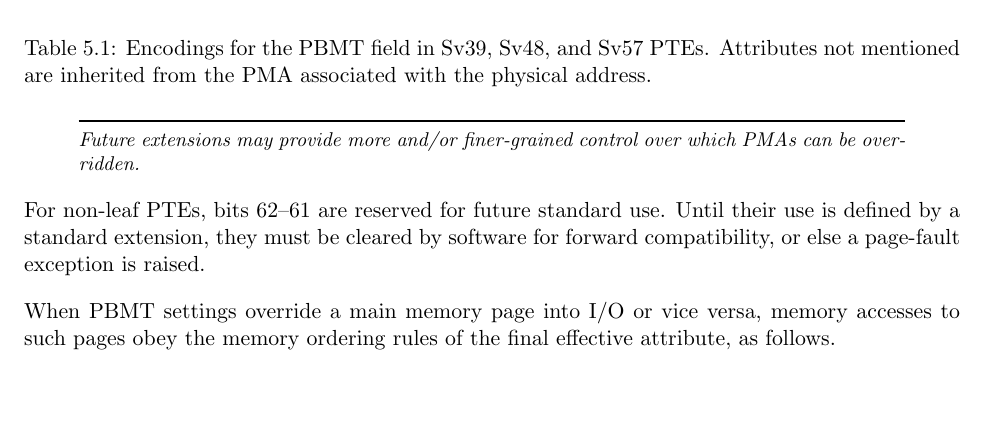
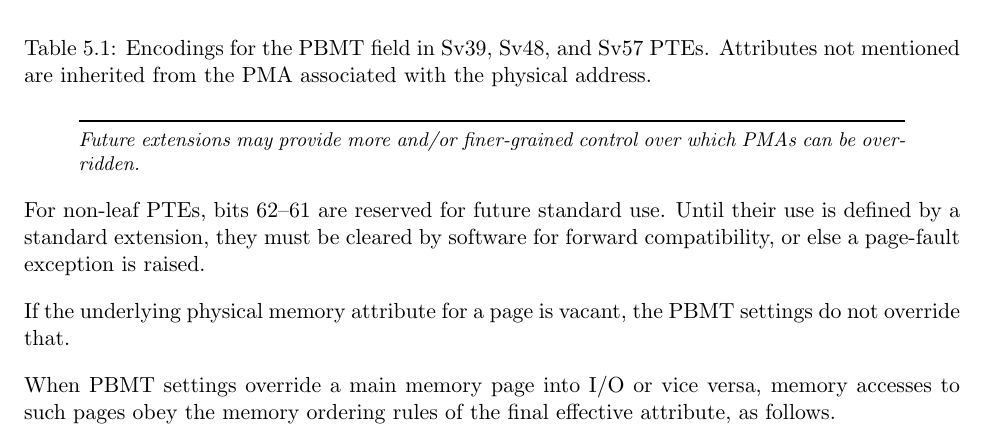
Before and after one commit to riscv/riscv-isa-manual, a LaTeX thesis (src/riscv-privileged.tex, which reads src/supervisor.tex): part of page 105 of 149, cut so that both start at the same text, the shorter picture padded with empty space. Compiled offline with pdfLaTeX.

Commit message:
Svpbmt cannot override vacant PMA regions. (#826)

```diff
--- a/src/supervisor.tex
+++ b/src/supervisor.tex
@@ -2432,6 +2432,8 @@ For non-leaf PTEs, bits 62--61 are reserved for future standard use.  Until
 their use is defined by a standard extension, they must be cleared by software
 for forward compatibility, or else a page-fault exception is raised.
 
+If the underlying physical memory attribute for a page is vacant, the PBMT settings do not override that.
+
 When PBMT settings override a main memory page into I/O or vice versa, memory
 accesses to such pages obey the memory ordering rules of the final effective
 attribute, as follows.
```
